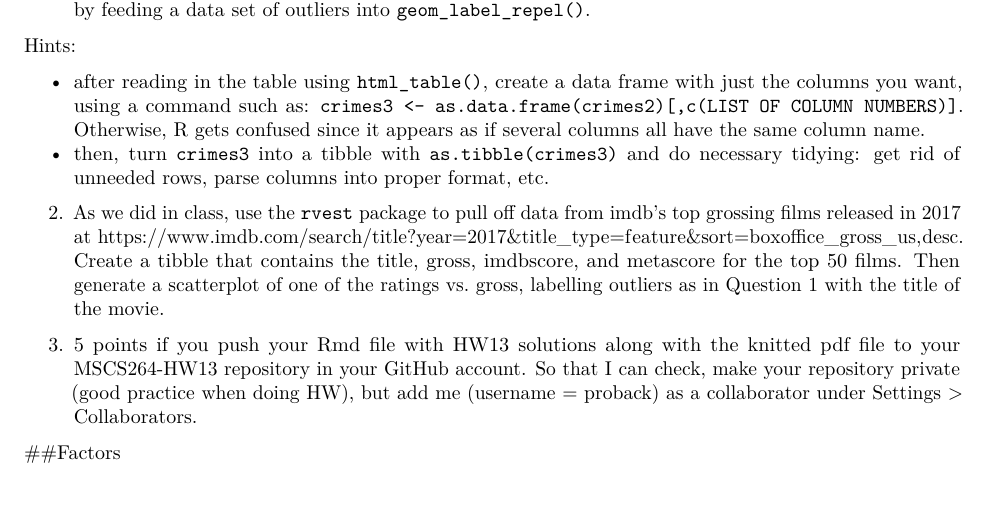
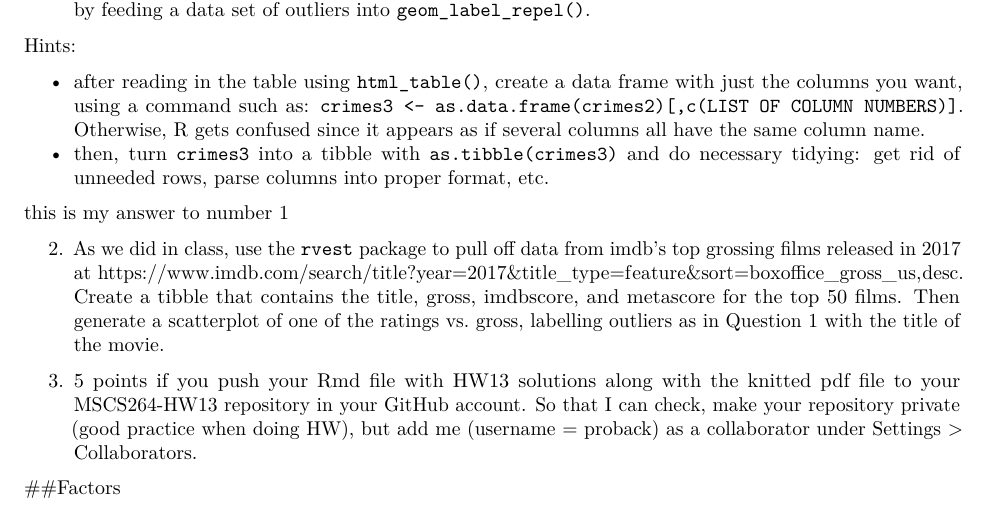
Before and after one commit to proback/MSCS264-HW13a, an R Markdown document (HW13.Rmd): part of the page, cut so that both start at the same text. Rendered offline with R 4.5, knitr and Pandoc, then LaTeX, with nearby package versions.

Commit message:
added answer to 1

```diff
--- a/HW13.Rmd
+++ b/HW13.Rmd
@@ -28,6 +28,8 @@ Hints:
 - after reading in the table using `html_table()`, create a data frame with just the columns you want, using a command such as: `crimes3 <- as.data.frame(crimes2)[,c(LIST OF COLUMN NUMBERS)]`.  Otherwise, R gets confused since it appears as if several columns all have the same column name.
 - then, turn `crimes3` into a tibble with `as.tibble(crimes3)` and do necessary tidying: get rid of unneeded rows, parse columns into proper format, etc.
 
+this is my answer to  number 1
+
 2. As we did in class, use the `rvest` package to pull off data from imdb's top grossing films released in 2017 at https://www.imdb.com/search/title?year=2017&title_type=feature&sort=boxoffice_gross_us,desc.  Create a tibble that contains the title, gross, imdbscore, and metascore for the top 50 films.  Then generate a scatterplot of one of the ratings vs. gross, labelling outliers as in Question 1 with the title of the movie.
 
 3. 5 points if you push your Rmd file with HW13 solutions along with the knitted pdf file to your MSCS264-HW13 repository in your GitHub account.  So that I can check, make your repository private (good practice when doing HW), but add me (username = proback) as a collaborator under Settings > Collaborators.
```
